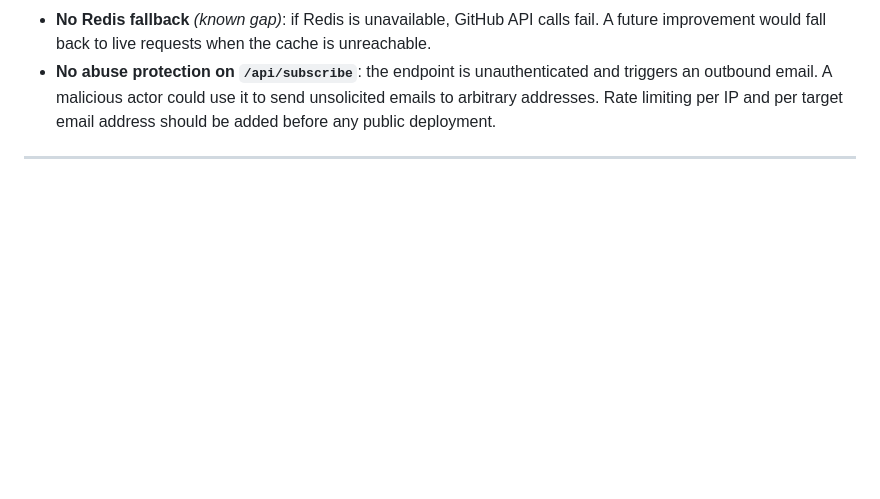
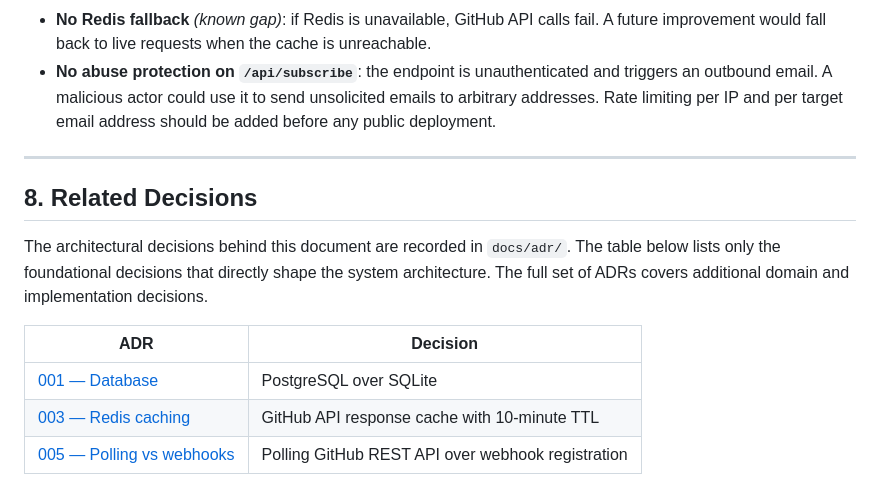
Before and after one commit to GenesisEducationKyiv/software-engineering-school-6-0-mykhailo-ros, a Markdown page: docs/system_design.md, the part around the change. Drawn GitHub-style; blank space fills up the shorter version.

Commit message:
docs: update SDD with important ADR references

```diff
--- a/docs/system_design.md
+++ b/docs/system_design.md
@@ -338,3 +338,13 @@ There is no health check endpoint, no metrics endpoint, and no panic recovery on
 - **No Redis fallback** *(known gap)*: if Redis is unavailable, GitHub API calls fail. A future improvement would fall back to live requests when the cache is unreachable.
 - **No abuse protection on `/api/subscribe`**: the endpoint is unauthenticated and triggers an outbound email. A malicious actor could use it to send unsolicited emails to arbitrary addresses. Rate limiting per IP and per target email address should be added before any public deployment.
 ---
+
+## 8. Related Decisions
+
+The architectural decisions behind this document are recorded in `docs/adr/`. The table below lists only the foundational decisions that directly shape the system architecture. The full set of ADRs covers additional domain and implementation decisions.
+
+| ADR | Decision |
+|-----|----------|
+| [001 — Database](adr/001-database.md) | PostgreSQL over SQLite |
+| [003 — Redis caching](adr/003-redis-caching.md) | GitHub API response cache with 10-minute TTL |
+| [005 — Polling vs webhooks](adr/005-polling-vs-webhooks.md) | Polling GitHub REST API over webhook registration |
```
